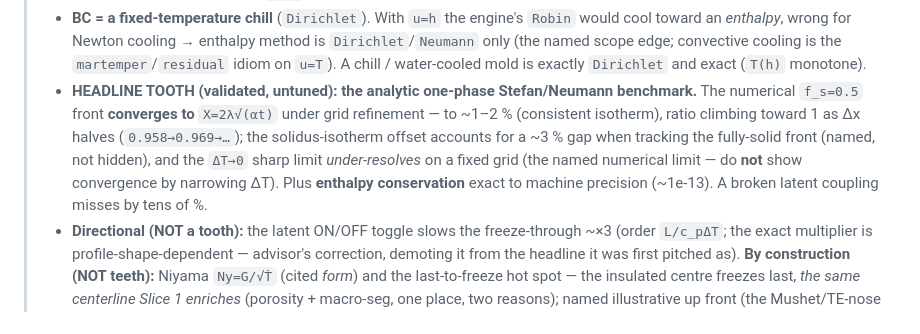
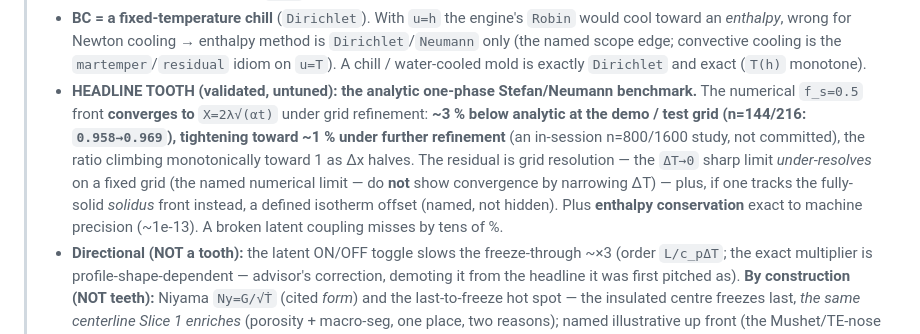
Before and after one commit to BoykoNeov/steel-sim, a Markdown page: docs/plans/steel-making.md, the part around the change. GitHub-like rendering.

```diff
--- a/docs/plans/steel-making.md
+++ b/docs/plans/steel-making.md
@@ -461,11 +461,13 @@ porosity (a feeding / Niyama-style proxy), hot-tear susceptibility.
 >   edge; convective cooling is the `martemper`/`residual` idiom on `u=T`). A chill / water-cooled mold is
 >   exactly `Dirichlet` and exact (`T(h)` monotone).
 > - **HEADLINE TOOTH (validated, untuned): the analytic one-phase Stefan/Neumann benchmark.** The numerical
->   `f_s=0.5` front **converges to** `X=2λ√(αt)` under grid refinement — to ~1–2 % (consistent isotherm),
->   ratio climbing toward 1 as Δx halves (`0.958→0.969→…`); the solidus-isotherm offset accounts for a ~3 %
->   gap when tracking the fully-solid front (named, not hidden), and the `ΔT→0` sharp limit *under-resolves*
->   on a fixed grid (the named numerical limit — do **not** show convergence by narrowing ΔT). Plus
->   **enthalpy conservation** exact to machine precision (~1e-13). A broken latent coupling misses by tens of %.
+>   `f_s=0.5` front **converges to** `X=2λ√(αt)` under grid refinement: **~3 % below analytic at the demo /
+>   test grid (n=144/216: `0.958→0.969`), tightening toward ~1 % under further refinement** (an in-session
+>   n=800/1600 study, not committed), the ratio climbing monotonically toward 1 as Δx halves. The residual is
+>   grid resolution — the `ΔT→0` sharp limit *under-resolves* on a fixed grid (the named numerical limit — do
+>   **not** show convergence by narrowing ΔT) — plus, if one tracks the fully-solid *solidus* front instead,
+>   a defined isotherm offset (named, not hidden). Plus **enthalpy conservation** exact to machine precision
+>   (~1e-13). A broken latent coupling misses by tens of %.
 > - **Directional (NOT a tooth):** the latent ON/OFF toggle slows the freeze-through ~×3 (order
 >   `L/c_pΔT`; the exact multiplier is profile-shape-dependent — advisor's correction, demoting it from the
 >   headline it was first pitched as). **By construction (NOT teeth):** Niyama `Ny=G/√Ṫ` (cited *form*) and
```
Also changed, not shown: docs/memory/MEMORY.md (+2 -2 lines), docs/memory/f4-slice2-solidification-built.md (+8 -5 lines).
